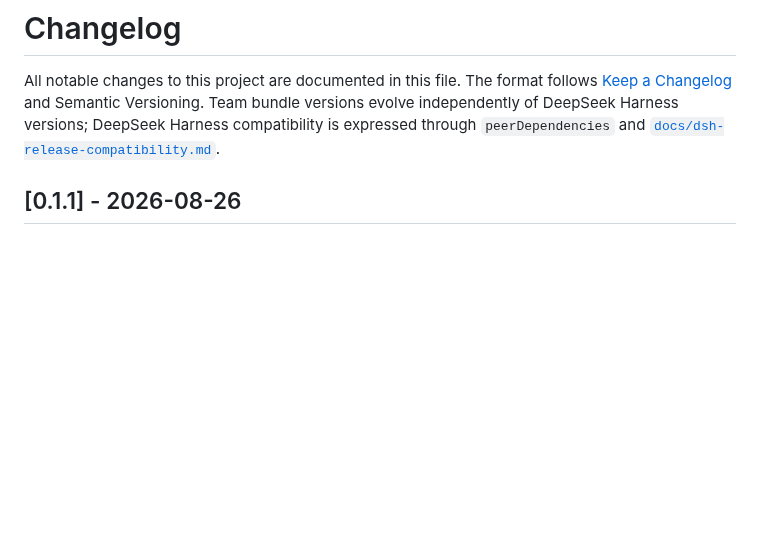
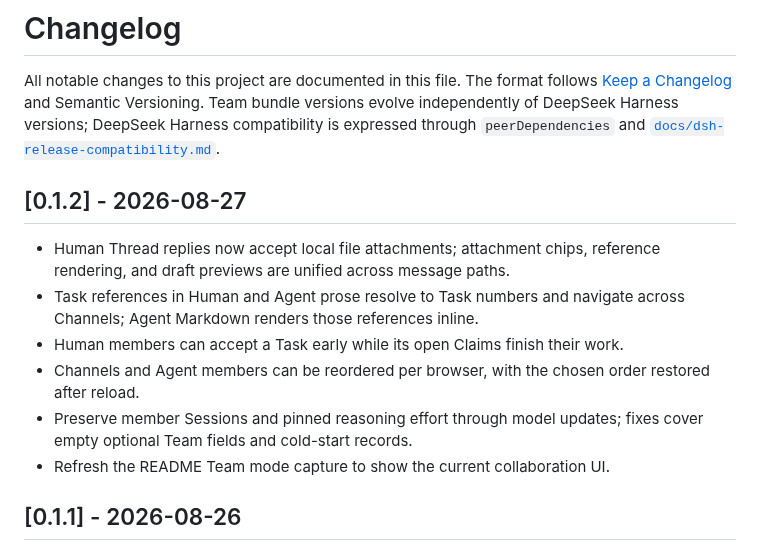
Before and after one commit to wowyuarm/dsh-agent-team, a Markdown page: CHANGELOG.md, the part around the change. Drawn GitHub-style; blank space fills up the shorter version.

Commit message:
chore: release 0.1.2

```diff
--- a/CHANGELOG.md
+++ b/CHANGELOG.md
@@ -1,6 +1,15 @@
 # Changelog
 
 All notable changes to this project are documented in this file. The format follows [Keep a Changelog](https://keepachangelog.com/en/1.1.0/) and Semantic Versioning. Team bundle versions evolve independently of DeepSeek Harness versions; DeepSeek Harness compatibility is expressed through `peerDependencies` and [`docs/dsh-release-compatibility.md`](docs/dsh-release-compatibility.md).
+
+## [0.1.2] - 2026-08-27
+
+- Human Thread replies now accept local file attachments; attachment chips, reference rendering, and draft previews are unified across message paths.
+- Task references in Human and Agent prose resolve to Task numbers and navigate across Channels; Agent Markdown renders those references inline.
+- Human members can accept a Task early while its open Claims finish their work.
+- Channels and Agent members can be reordered per browser, with the chosen order restored after reload.
+- Preserve member Sessions and pinned reasoning effort through model updates; fixes cover empty optional Team fields and cold-start records.
+- Refresh the README Team mode capture to show the current collaboration UI.
 
 ## [0.1.1] - 2026-08-26
 
```
Also changed, not shown: assets/readme/team-mode.png, 1 other file.
